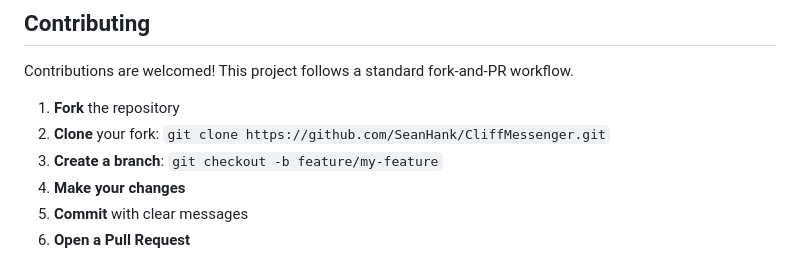
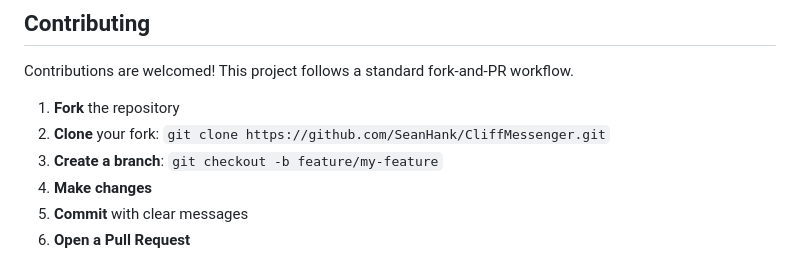
Before and after one commit to SeanHank/CliffMessenger, a Markdown page: README.md, the part around the change. Drawn GitHub-style.

```diff
--- a/README.md
+++ b/README.md
@@ -308,7 +308,7 @@ Contributions are welcomed! This project follows a standard fork-and-PR workflow
 1. **Fork** the repository
 2. **Clone** your fork: `git clone https://github.com/SeanHank/CliffMessenger.git`
 3. **Create a branch**: `git checkout -b feature/my-feature`
-4. **Make your changes**
+4. **Make changes**
 5. **Commit** with clear messages
 6. **Open a Pull Request**
 
```
